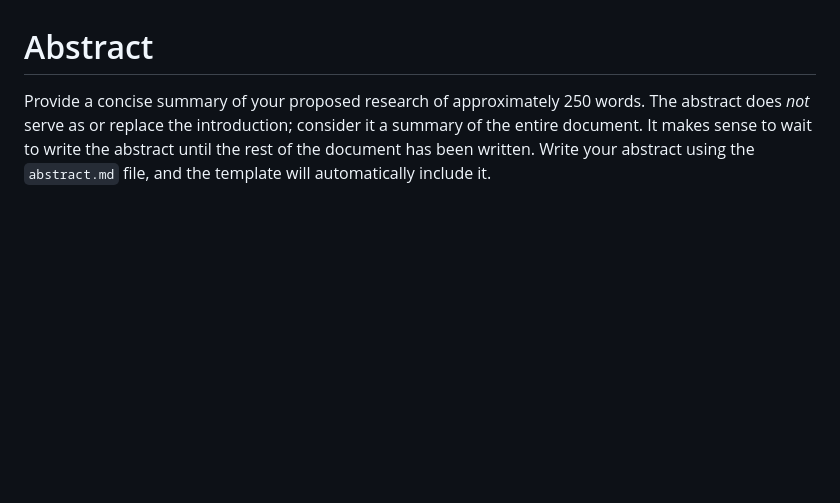
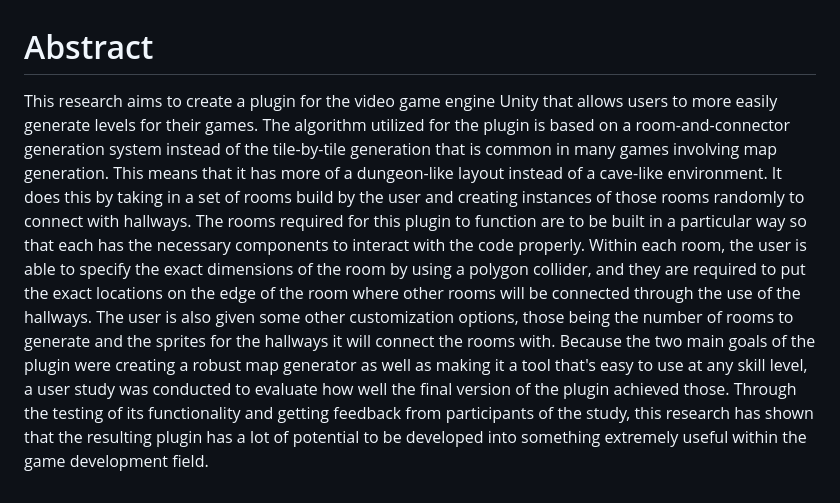
Before and after one commit to ReadyResearchers-2023-24/cis-600-f2023-610-s2024-senior-thesis-Jacob-Allebach, a Markdown page: abstract.md, the part around the change. GitHub-like rendering; blank space fills up the shorter version.

Commit message:
Add text to abstract and helpful diagram for chapter 3 part 2

```diff
--- a/abstract.md
+++ b/abstract.md
@@ -1,7 +1,22 @@
 # Abstract
 
-Provide a concise summary of your proposed research of approximately 250
-words. The abstract does _not_ serve as or replace the introduction; consider
-it a summary of the entire document. It makes sense to wait to write the abstract
-until the rest of the document has been written. Write your abstract using
-the `abstract.md` file, and the template will automatically include it.
+This research aims to create a plugin for the video game engine Unity that allows
+users to more easily generate levels for their games. The algorithm utilized for
+the plugin is based on a room-and-connector generation system instead of the
+tile-by-tile generation that is common in many games involving map generation. This
+means that it has more of a dungeon-like layout instead of a cave-like environment.
+It does this by taking in a set of rooms build by the user and creating instances of
+those rooms randomly to connect with hallways. The rooms required for this plugin to
+function are to be built in a particular way so that each has the necessary components
+to interact with the code properly. Within each room, the user is able to specify the
+exact dimensions of the room by using a polygon collider, and they are required to put
+the exact locations on the edge of the room where other rooms will be connected through
+the use of the hallways. The user is also given some other customization
+options, those being the number of rooms to generate and the sprites for the hallways
+it will connect the rooms with. Because the two main goals of the plugin were creating
+a robust map generator as well as making it a tool that's easy to use at any skill
+level, a user study was conducted to evaluate how well the final version of the plugin
+achieved those. Through the testing of its functionality and getting feedback from
+participants of the study, this research has shown that the resulting plugin has a
+lot of potential to be developed into something extremely useful within the game
+development field.
```
Also changed, not shown: thesis.md (+2 -0 lines), images/GenerationAlgorithmDiagram.png (added).
